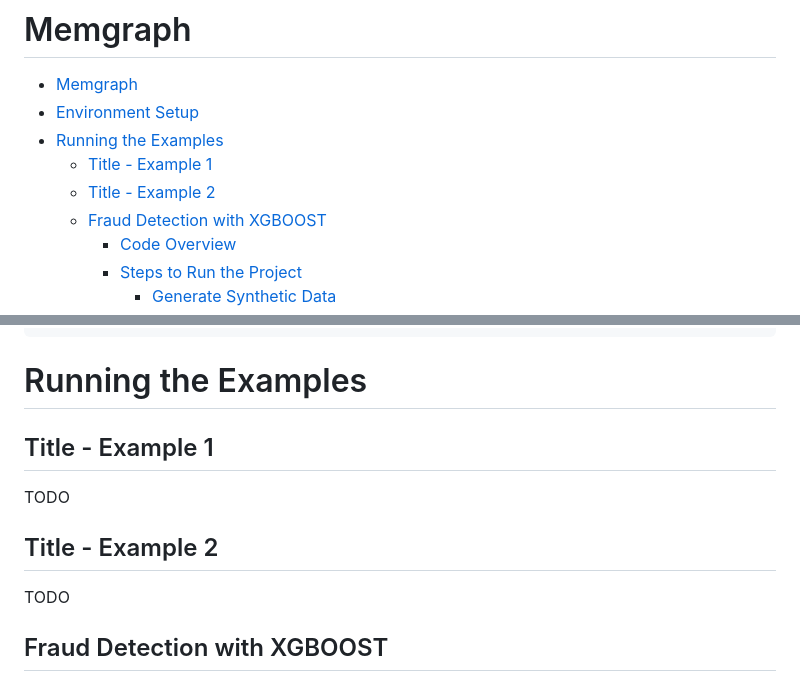
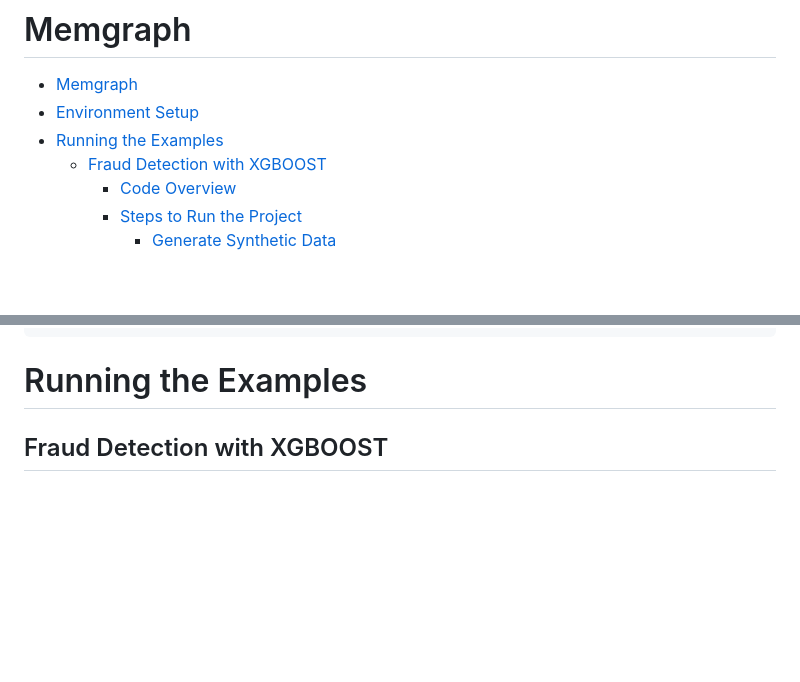
Before and after one commit to dta-2023/memgraph, a Markdown page: README.md, 2 parts joined by grey strips. Rendered like a GitHub page; blank space fills up the shorter version.

Commit message:
cleaned up incomplete content from README

```diff
--- a/README.md
+++ b/README.md
@@ -3,8 +3,6 @@
 - [Memgraph](#memgraph)
 - [Environment Setup](#environment-setup)
 - [Running the Examples](#running-the-examples)
-  - [Title - Example 1](#title---example-1)
-  - [Title - Example 2](#title---example-2)
   - [Fraud Detection with XGBOOST](#fraud-detection-with-xgboost)
     - [Code Overview](#code-overview)
     - [Steps to Run the Project](#steps-to-run-the-project)
@@ -69,14 +67,6 @@ Follow these steps:
 
 
 # Running the Examples
-
-## Title - Example 1
-
-TODO
-
-## Title - Example 2
-
-TODO
 
 ## Fraud Detection with XGBOOST
 
```
